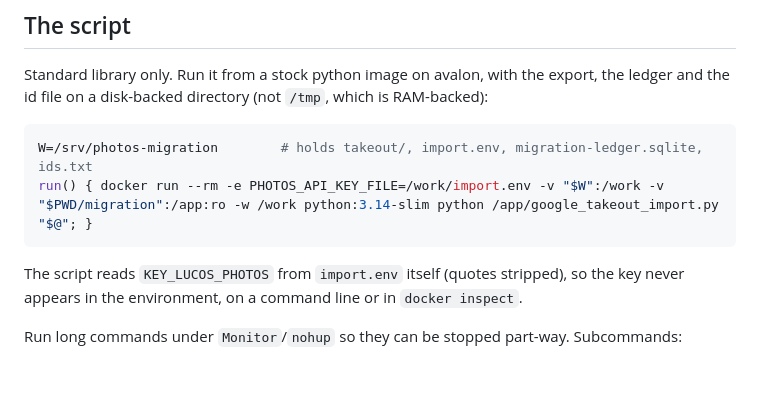
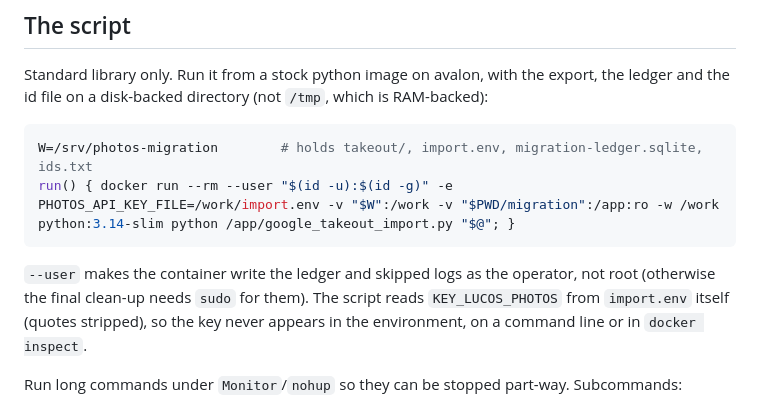
Before and after one commit to lucas42/lucos_photos, a Markdown page: docs/migration-runbook.md, the part around the change. Rendered like a GitHub page; blank space fills up the shorter version.

Commit message:
Run the import container as the operator, not root
Refs #577. The container ran as root, so the dry-run's skipped logs landed in /srv/photos-migration root-owned and lucos-agent can't delete them; the ledger would have been the same. --user "$(id -u):$(id -g)" avoids hardcoding the uid. Checked on avalon as lucos-agent: with that user the container still reads the 0600 import.env (key length 32, nothing printed) and can create and remove a sqlite ledger in /work.

````diff
--- a/docs/migration-runbook.md
+++ b/docs/migration-runbook.md
@@ -22,10 +22,10 @@ Standard library only. Run it from a stock python image on avalon, with the expo
 
 ```bash
 W=/srv/photos-migration        # holds takeout/, import.env, migration-ledger.sqlite, ids.txt
-run() { docker run --rm -e PHOTOS_API_KEY_FILE=/work/import.env -v "$W":/work -v "$PWD/migration":/app:ro -w /work python:3.14-slim python /app/google_takeout_import.py "$@"; }
+run() { docker run --rm --user "$(id -u):$(id -g)" -e PHOTOS_API_KEY_FILE=/work/import.env -v "$W":/work -v "$PWD/migration":/app:ro -w /work python:3.14-slim python /app/google_takeout_import.py "$@"; }
 ```
 
-The script reads `KEY_LUCOS_PHOTOS` from `import.env` itself (quotes stripped), so the key never appears in the environment, on a command line or in `docker inspect`.
+`--user` makes the container write the ledger and skipped logs as the operator, not root (otherwise the final clean-up needs `sudo` for them). The script reads `KEY_LUCOS_PHOTOS` from `import.env` itself (quotes stripped), so the key never appears in the environment, on a command line or in `docker inspect`.
 
 Run long commands under `Monitor`/`nohup` so they can be stopped part-way. Subcommands:
 
````
